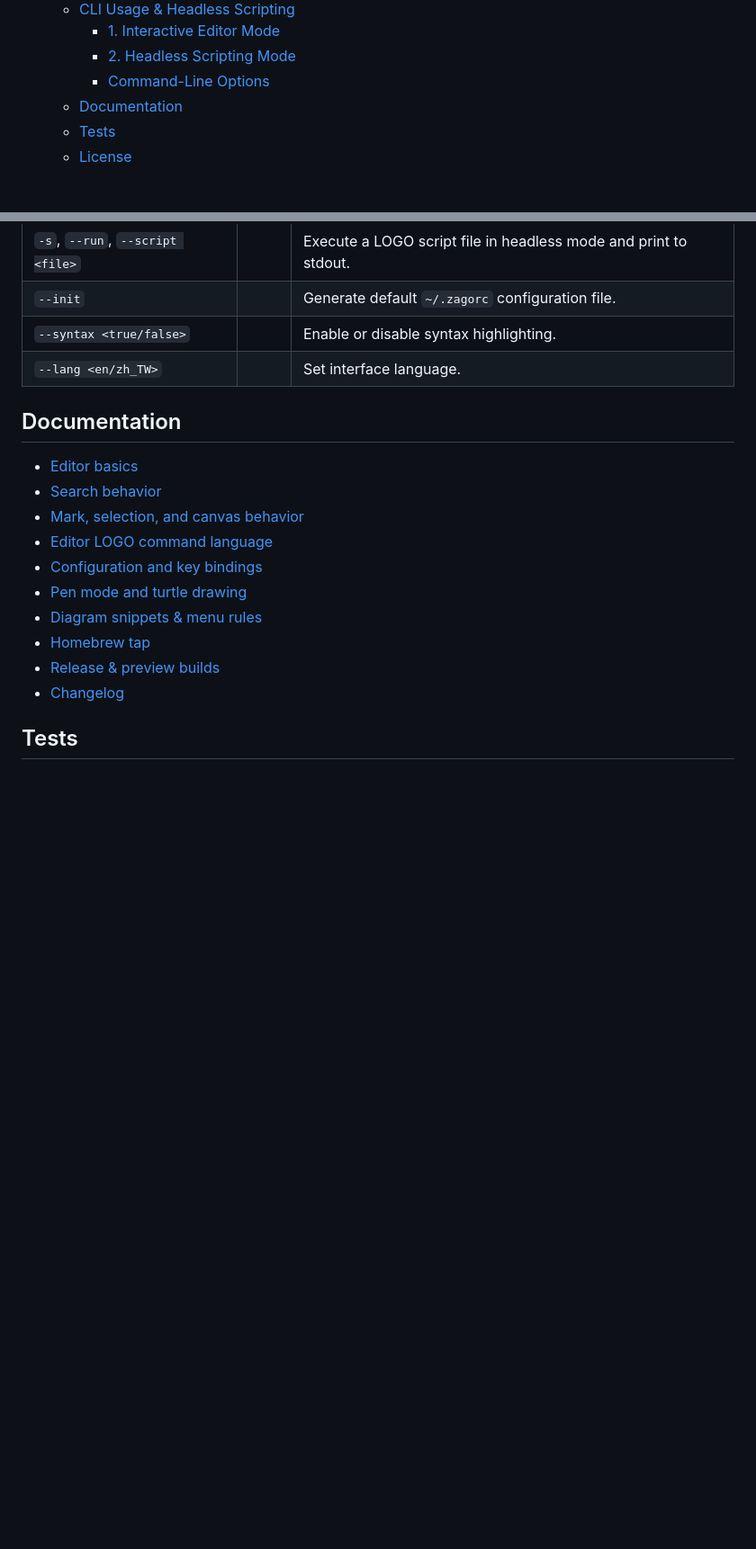
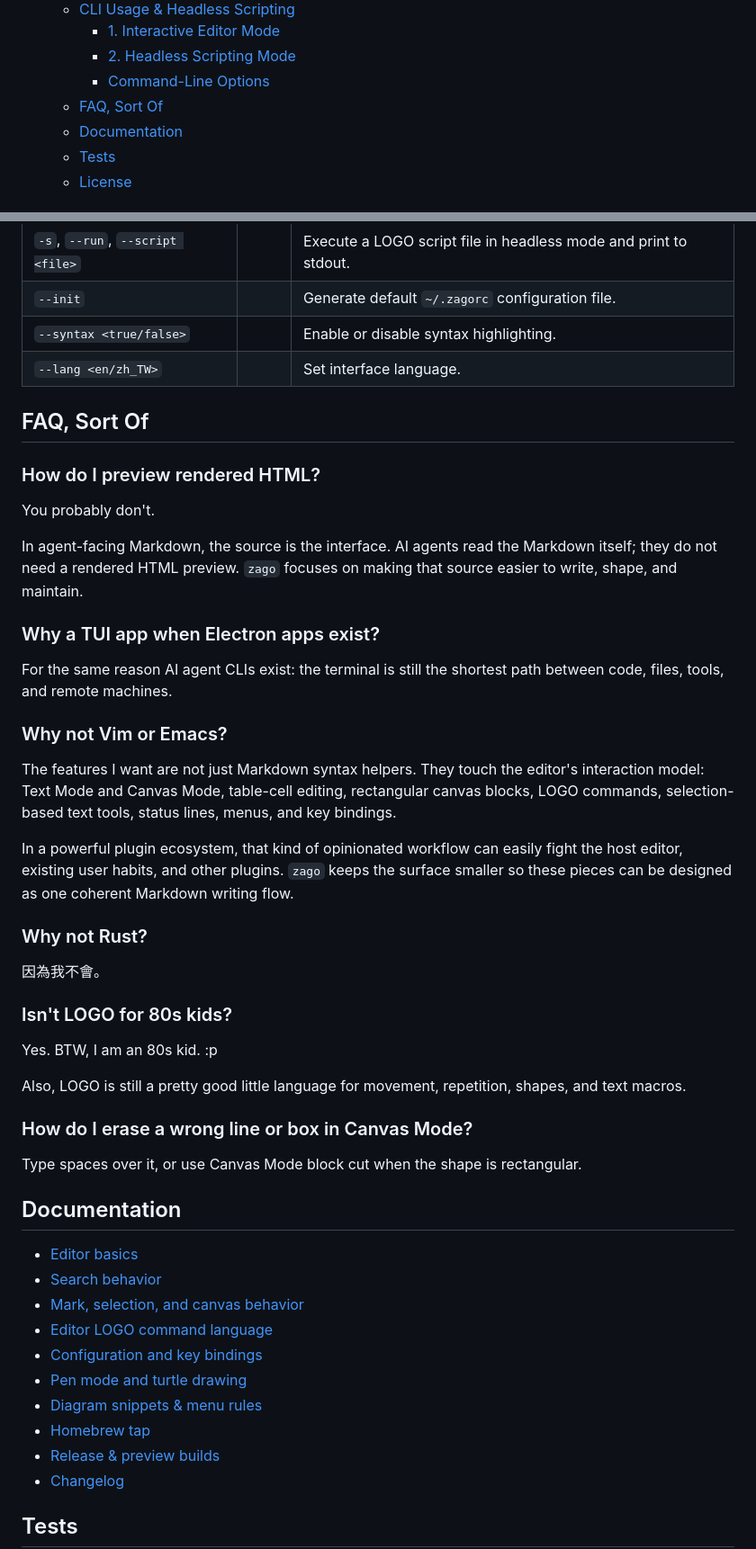
Before and after one commit to zonble/zago, a Markdown page: README.md, 2 parts joined by grey strips. Shown at 90% size. Drawn GitHub-style; blank space fills up the shorter version.

Commit message:
Add FAQ section to README for common questions and clarifications

```diff
--- a/README.md
+++ b/README.md
@@ -53,6 +53,7 @@ the file is on your laptop or on a server over SSH.
     - [1. Interactive Editor Mode](#1-interactive-editor-mode)
     - [2. Headless Scripting Mode](#2-headless-scripting-mode)
     - [Command-Line Options](#command-line-options)
+  - [FAQ, Sort Of](#faq-sort-of)
   - [Documentation](#documentation)
   - [Tests](#tests)
   - [License](#license)
@@ -294,6 +295,48 @@ zago --run generate_architecture.logo | pbcopy
 | `--syntax <true/false>` | | Enable or disable syntax highlighting. |
 | `--lang <en/zh_TW>` | | Set interface language. |
 
+## FAQ, Sort Of
+
+### How do I preview rendered HTML?
+
+You probably don't.
+
+In agent-facing Markdown, the source is the interface. AI agents read the
+Markdown itself; they do not need a rendered HTML preview. `zago` focuses on
+making that source easier to write, shape, and maintain.
+
+### Why a TUI app when Electron apps exist?
+
+For the same reason AI agent CLIs exist: the terminal is still the shortest path
+between code, files, tools, and remote machines.
+
+### Why not Vim or Emacs?
+
+The features I want are not just Markdown syntax helpers. They touch the
+editor's interaction model: Text Mode and Canvas Mode, table-cell editing,
+rectangular canvas blocks, LOGO commands, selection-based text tools, status
+lines, menus, and key bindings.
+
+In a powerful plugin ecosystem, that kind of opinionated workflow can easily
+fight the host editor, existing user habits, and other plugins. `zago` keeps the
+surface smaller so these pieces can be designed as one coherent Markdown writing
+flow.
+
+### Why not Rust?
+
+因為我不會。
+
+### Isn't LOGO for 80s kids?
+
+Yes. BTW, I am an 80s kid. :p
+
+Also, LOGO is still a pretty good little language for movement, repetition,
+shapes, and text macros.
+
+### How do I erase a wrong line or box in Canvas Mode?
+
+Type spaces over it, or use Canvas Mode block cut when the shape is rectangular.
+
 ## Documentation
 
 - [Editor basics](docs/editor.md)
```
